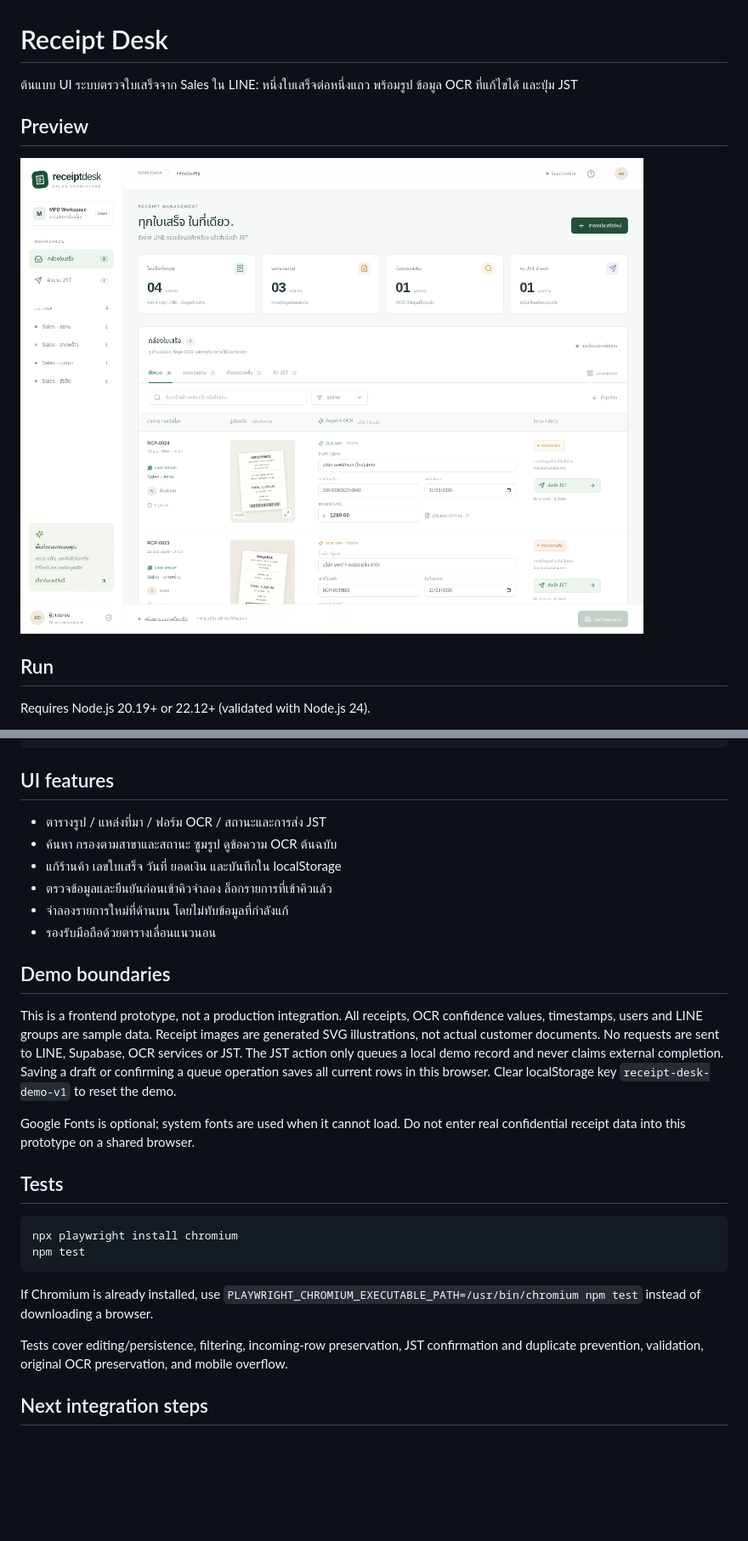
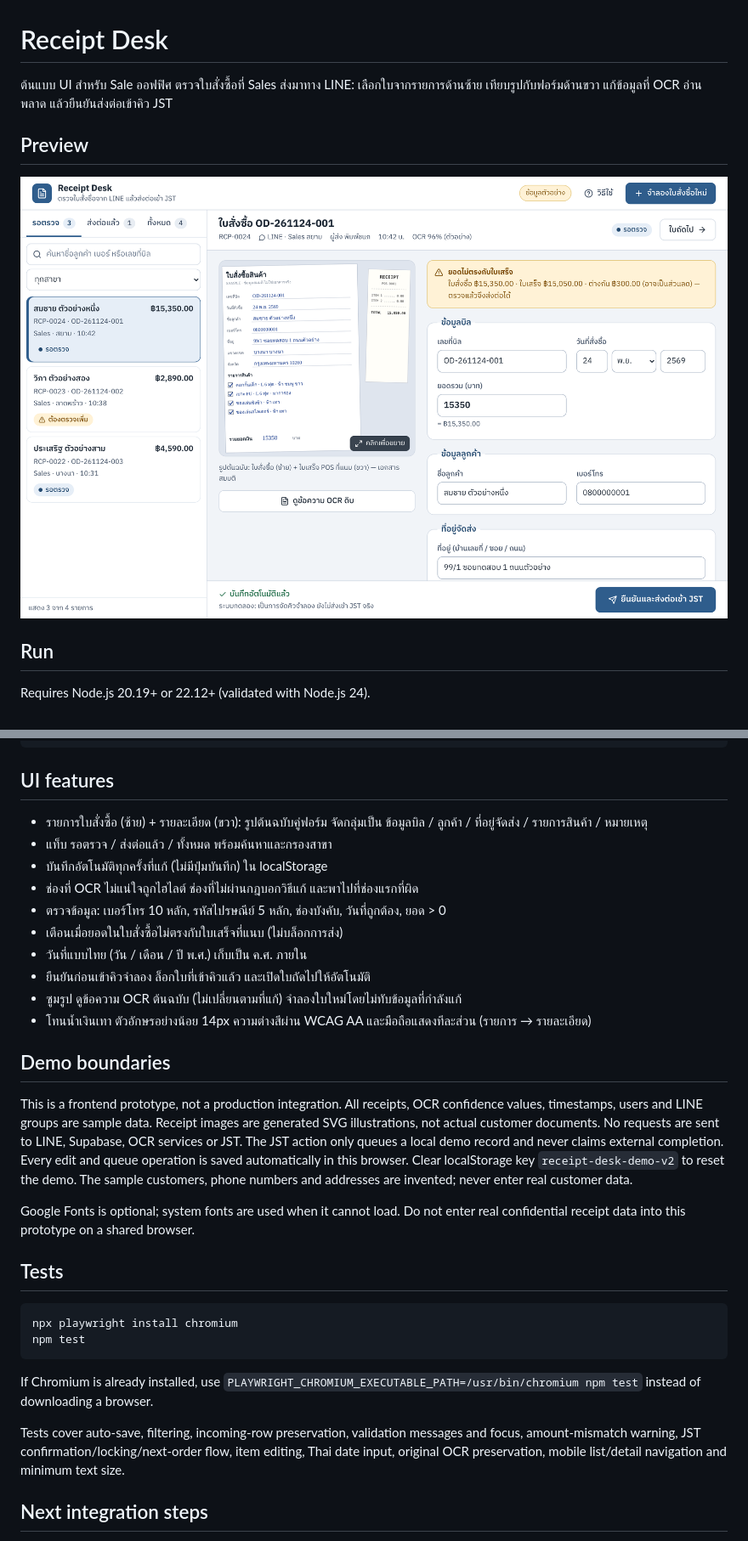
Before and after one commit to DevTeamMPD/Receipt_Management_System, a Markdown page: README.md, 2 parts joined by grey strips. Shown at 85% size. GitHub-like rendering; pictures changed too: docs/ui-preview.png; blank space fills up the shorter version.

```diff
--- a/README.md
+++ b/README.md
@@ -1,6 +1,6 @@
 # Receipt Desk
 
-ต้นแบบ UI ระบบตรวจใบเสร็จจาก Sales ใน LINE: หนึ่งใบเสร็จต่อหนึ่งแถว พร้อมรูป ข้อมูล OCR ที่แก้ไขได้ และปุ่ม JST
+ต้นแบบ UI สำหรับ Sale ออฟฟิศ ตรวจใบสั่งซื้อที่ Sales ส่งมาทาง LINE: เลือกใบจากรายการด้านซ้าย เทียบรูปกับฟอร์มด้านขวา แก้ข้อมูลที่ OCR อ่านพลาด แล้วยืนยันส่งต่อเข้าคิว JST
 
 ## Preview
 
@@ -22,16 +22,20 @@ npm run preview
 
 ## UI features
 
-- ตารางรูป / แหล่งที่มา / ฟอร์ม OCR / สถานะและการส่ง JST
-- ค้นหา กรองตามสาขาและสถานะ ซูมรูป ดูข้อความ OCR ต้นฉบับ
-- แก้ร้านค้า เลขใบเสร็จ วันที่ ยอดเงิน และบันทึกใน localStorage
-- ตรวจข้อมูลและยืนยันก่อนเข้าคิวจำลอง ล็อกรายการที่เข้าคิวแล้ว
-- จำลองรายการใหม่ที่ด้านบน โดยไม่ทับข้อมูลที่กำลังแก้
-- รองรับมือถือด้วยตารางเลื่อนแนวนอน
+- รายการใบสั่งซื้อ (ซ้าย) + รายละเอียด (ขวา): รูปต้นฉบับคู่ฟอร์ม จัดกลุ่มเป็น ข้อมูลบิล / ลูกค้า / ที่อยู่จัดส่ง / รายการสินค้า / หมายเหตุ
+- แท็บ รอตรวจ / ส่งต่อแล้ว / ทั้งหมด พร้อมค้นหาและกรองสาขา
+- บันทึกอัตโนมัติทุกครั้งที่แก้ (ไม่มีปุ่มบันทึก) ใน localStorage
+- ช่องที่ OCR ไม่แน่ใจถูกไฮไลต์ ช่องที่ไม่ผ่านกฎบอกวิธีแก้ และพาไปที่ช่องแรกที่ผิด
+- ตรวจข้อมูล: เบอร์โทร 10 หลัก, รหัสไปรษณีย์ 5 หลัก, ช่องบังคับ, วันที่ถูกต้อง, ยอด > 0
+- เตือนเมื่อยอดในใบสั่งซื้อไม่ตรงกับใบเสร็จที่แนบ (ไม่บล็อกการส่ง)
+- วันที่แบบไทย (วัน / เดือน / ปี พ.ศ.) เก็บเป็น ค.ศ. ภายใน
+- ยืนยันก่อนเข้าคิวจำลอง ล็อกใบที่เข้าคิวแล้ว และเปิดใบถัดไปให้อัตโนมัติ
+- ซูมรูป ดูข้อความ OCR ต้นฉบับ (ไม่เปลี่ยนตามที่แก้) จำลองใบใหม่โดยไม่ทับข้อมูลที่กำลังแก้
+- โทนน้ำเงินเทา ตัวอักษรอย่างน้อย 14px ความต่างสีผ่าน WCAG AA และมือถือแสดงทีละส่วน (รายการ → รายละเอียด)
 
 ## Demo boundaries
 
-This is a frontend prototype, not a production integration. All receipts, OCR confidence values, timestamps, users and LINE groups are sample data. Receipt images are generated SVG illustrations, not actual customer documents. No requests are sent to LINE, Supabase, OCR services or JST. The JST action only queues a local demo record and never claims external completion. Saving a draft or confirming a queue operation saves all current rows in this browser. Clear localStorage key `receipt-desk-demo-v1` to reset the demo.
+This is a frontend prototype, not a production integration. All receipts, OCR confidence values, timestamps, users and LINE groups are sample data. Receipt images are generated SVG illustrations, not actual customer documents. No requests are sent to LINE, Supabase, OCR services or JST. The JST action only queues a local demo record and never claims external completion. Every edit and queue operation is saved automatically in this browser. Clear localStorage key `receipt-desk-demo-v2` to reset the demo. The sample customers, phone numbers and addresses are invented; never enter real customer data.
 
 Google Fonts is optional; system fonts are used when it cannot load. Do not enter real confidential receipt data into this prototype on a shared browser.
 
@@ -44,7 +48,7 @@ npm test
 
 If Chromium is already installed, use `PLAYWRIGHT_CHROMIUM_EXECUTABLE_PATH=/usr/bin/chromium npm test` instead of downloading a browser.
 
-Tests cover editing/persistence, filtering, incoming-row preservation, JST confirmation and duplicate prevention, validation, original OCR preservation, and mobile overflow.
+Tests cover auto-save, filtering, incoming-row preservation, validation messages and focus, amount-mismatch warning, JST confirmation/locking/next-order flow, item editing, Thai date input, original OCR preservation, mobile list/detail navigation and minimum text size.
 
 ## Next integration steps
 
```
Also changed, not shown: 8 other files.
